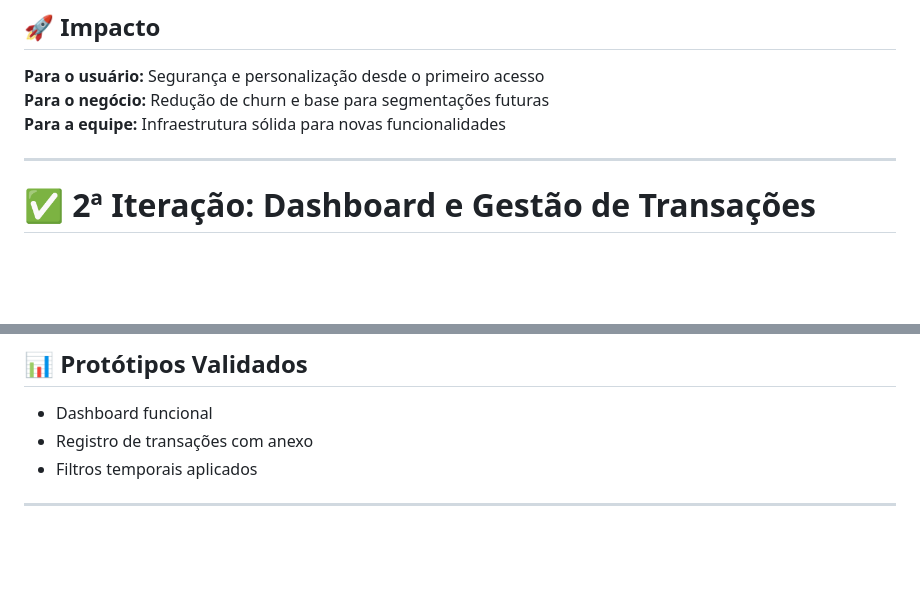
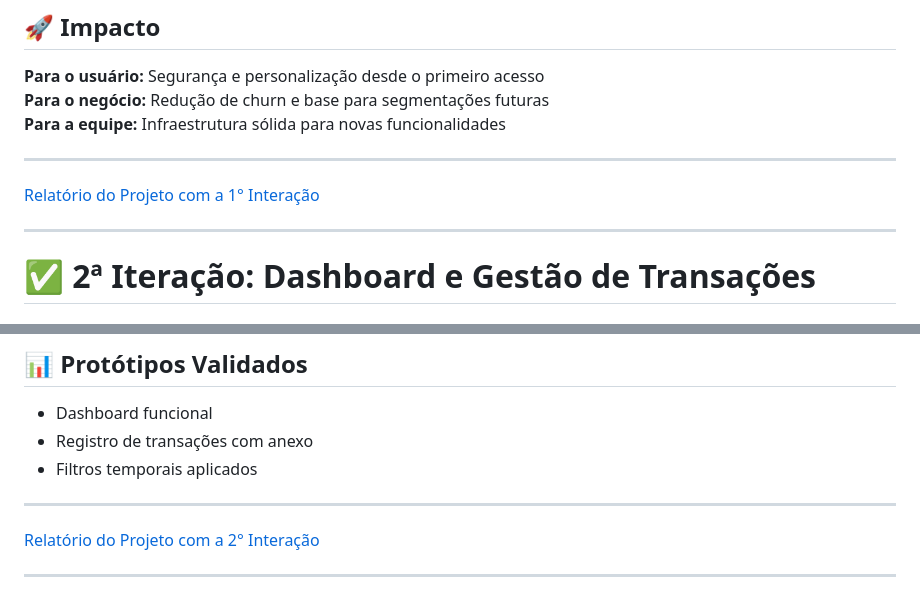
Before and after one commit to SidyDev-AI/finplan, a Markdown page: README.md, 2 parts joined by grey strips. Drawn GitHub-style; blank space fills up the shorter version.

```diff
--- a/README.md
+++ b/README.md
@@ -108,7 +108,9 @@ Entrega de base sólida para o sistema:
 **Para a equipe:** Infraestrutura sólida para novas funcionalidades
 
 ---
+[Relatório do Projeto com a 1° Interação](Relatorio.md)
 
+---
 
 # ✅ 2ª Iteração: Dashboard e Gestão de Transações
 
@@ -201,3 +203,7 @@ Entrega de funcionalidades visuais e operacionais essenciais:
 - Filtros temporais aplicados
 
 ---
+
+[Relatório do Projeto com a 2° Interação](Relatorio.md)
+
+---
```
